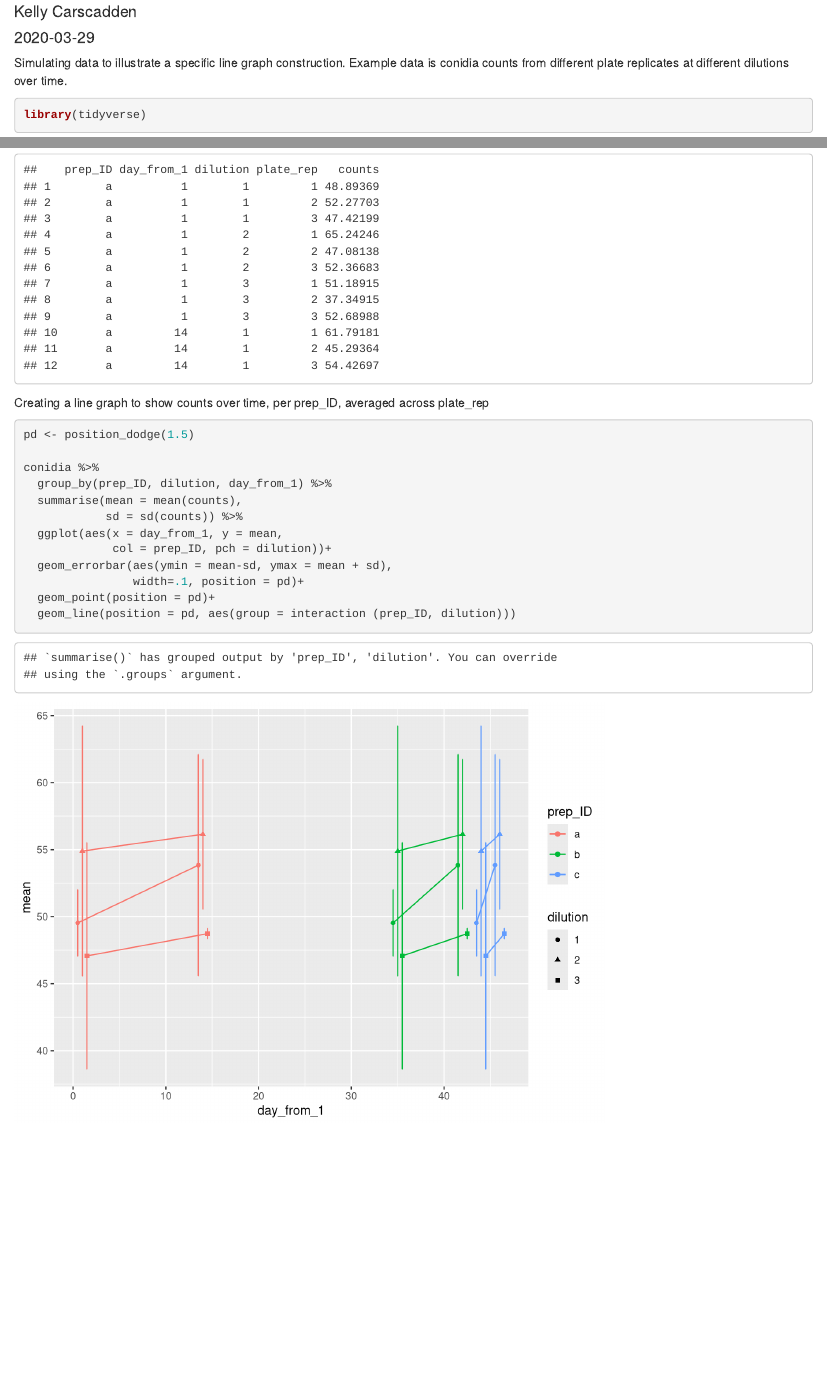
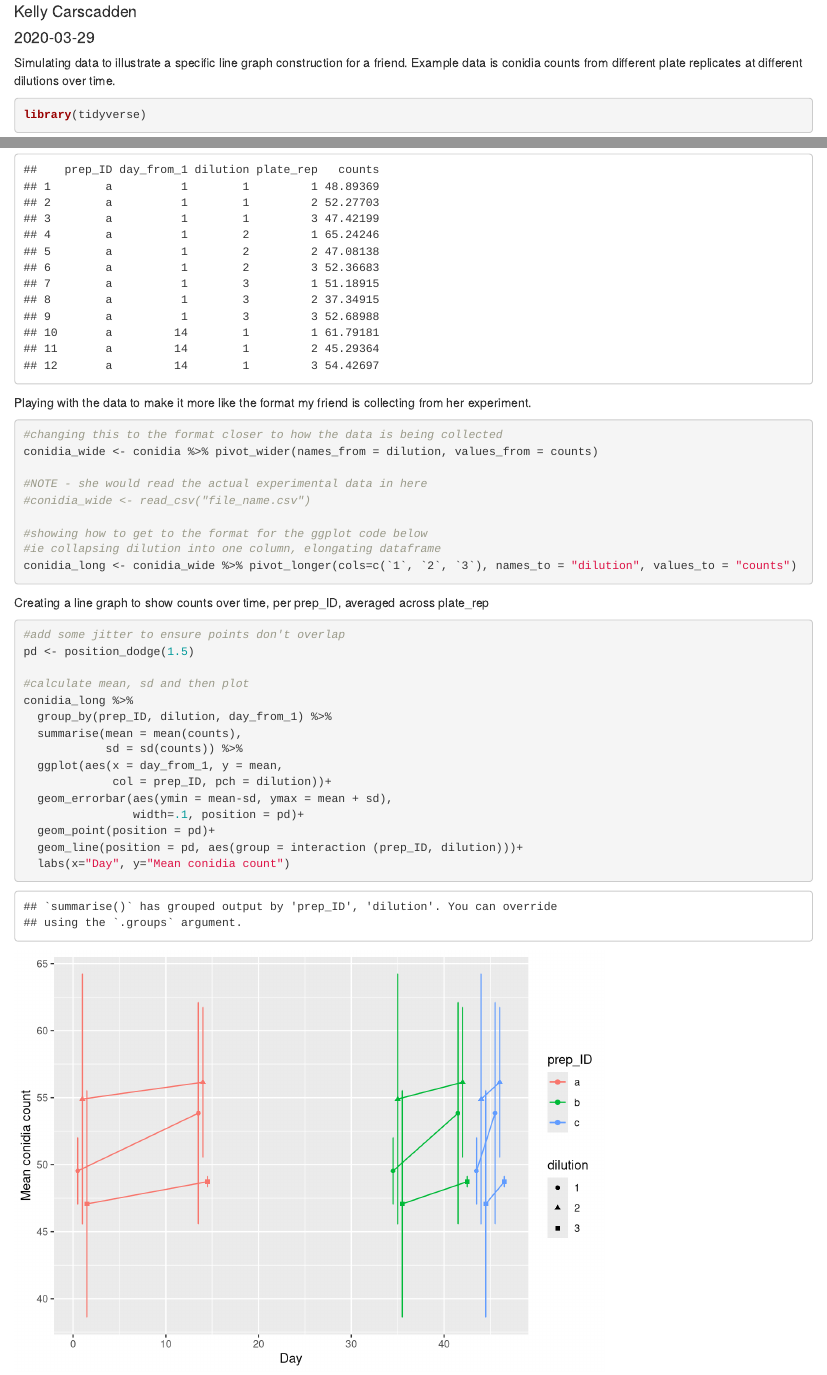
Before and after one commit to kacarscadden/plot_resources, an R Markdown document (conidia_plots.Rmd): the page in a window 1100 px wide, from 70 px down, and a second part further down, joined at a grey line. Rendered offline with R 4.5, knitr and Pandoc, with nearby package versions; code that draws random numbers runs with fixed seeds of ours.

Commit message:
Add data munging, axis labels

````diff
--- a/conidia_plots.Rmd
+++ b/conidia_plots.Rmd
@@ -1,5 +1,5 @@
 ---
-title: "Simulating conidia count data"
+title: "Plotting conidia count data"
 author: "Kelly Carscadden"
 date: '2020-03-29'
 output: html_document
@@ -9,7 +9,7 @@ output: html_document
 knitr::opts_chunk$set(echo = TRUE)
 ```
 
-Simulating data to illustrate a specific line graph construction. Example data is conidia counts from different plate replicates at different dilutions over time.
+Simulating data to illustrate a specific line graph construction for a friend. Example data is conidia counts from different plate replicates at different dilutions over time.
 
 ```{r}
 library(tidyverse)
@@ -32,12 +32,29 @@ conidia <- data.frame(prep_ID = rep(letters[1:3], each = 18),
 head(conidia, n=12)
 ```
 
+Playing with the data to make it more like the format my friend is collecting from her experiment.
+
+```{r}
+#changing this to the format closer to how the data is being collected
+conidia_wide <- conidia %>% pivot_wider(names_from = dilution, values_from = counts)
+
+#NOTE - she would read the actual experimental data in here
+#conidia_wide <- read_csv("file_name.csv")
+
+#showing how to get to the format for the ggplot code below
+#ie collapsing dilution into one column, elongating dataframe
+conidia_long <- conidia_wide %>% pivot_longer(cols=c(`1`, `2`, `3`), names_to = "dilution", values_to = "counts")
+
+```
+
 Creating a line graph to show counts over time, per prep_ID, averaged across plate_rep
 
 ```{r}
+#add some jitter to ensure points don't overlap
 pd <- position_dodge(1.5)
 
-conidia %>%
+#calculate mean, sd and then plot
+conidia_long %>%
   group_by(prep_ID, dilution, day_from_1) %>%
   summarise(mean = mean(counts),
             sd = sd(counts)) %>%
@@ -46,5 +63,6 @@ conidia %>%
   geom_errorbar(aes(ymin = mean-sd, ymax = mean + sd),
                 width=.1, position = pd)+
   geom_point(position = pd)+
-  geom_line(position = pd, aes(group = interaction (prep_ID, dilution)))
+  geom_line(position = pd, aes(group = interaction (prep_ID, dilution)))+
+  labs(x="Day", y="Mean conidia count")
 ```
````
